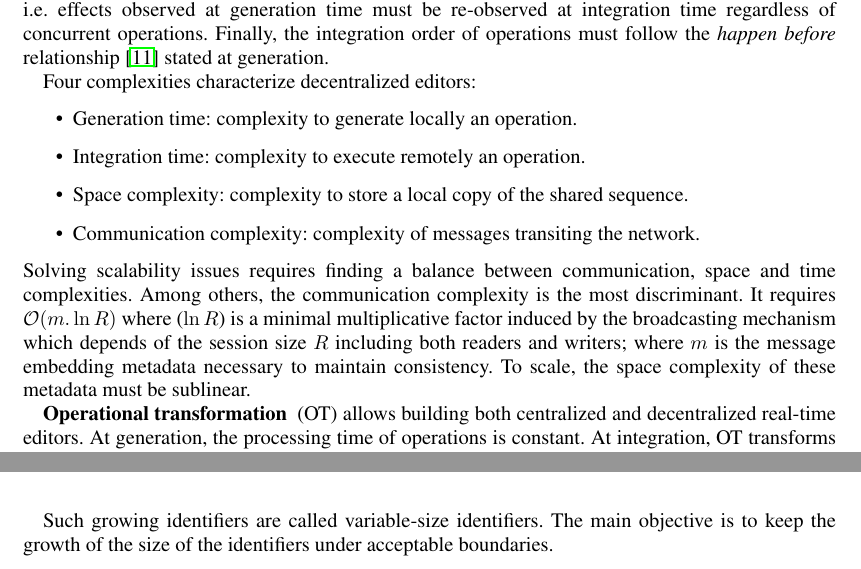
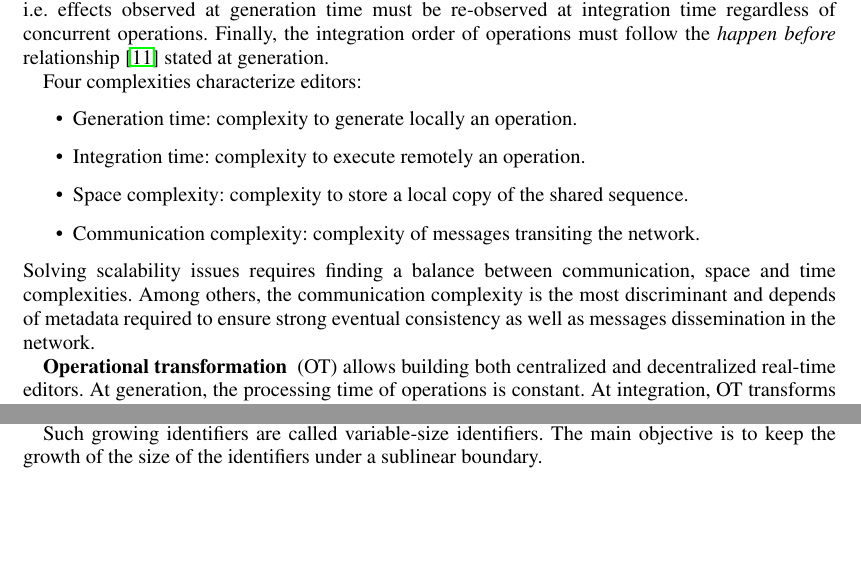
Before and after one commit to Chat-Wane/paper-crate-tex, a LaTeX document (paper.tex, which reads input/preliminaries.tex, input/relatedwork.tex): two parts of pages 3 and 5 of 21 before the commit and two parts of pages 3 and 4 of 20 after it, joined at a grey line, cut so that both start at the same text, the shorter picture padded with empty space. Compiled offline with pdfLaTeX.

Commit message:
related work

```diff
--- a/input/preliminaries.tex
+++ b/input/preliminaries.tex
@@ -40,8 +40,8 @@ suffixed by any non null integer. Let $X$ be the suffix, the order is preserved
 since $(3 < 3.0.X < 3.1)$.
 
 Such growing identifiers are called variable-size identifiers. The main
-objective is to keep the growth of the size of the identifiers under acceptable
-boundaries.
+objective is to keep the growth of the size of the identifiers under a sublinear
+boundary.
 
 \subsection{Variable-size Identifiers}
 \label{subsec:variable}
--- a/input/relatedwork.tex
+++ b/input/relatedwork.tex
@@ -14,7 +14,7 @@ generation time must be re-observed at integration time regardless of concurrent
 operations. Finally, the integration order of operations must follow the
 \emph{happen before} relationship~\cite{lamport1978time} stated at generation.
 
-Four complexities characterize decentralized editors:
+Four complexities characterize editors:
 \begin{itemize}
 \item Generation time: complexity to generate locally an operation.
 \item Integration time: complexity to execute remotely an operation.
@@ -23,11 +23,14 @@ Four complexities characterize decentralized editors:
 \end{itemize}
 Solving scalability issues requires finding a balance between communication,
 space and time complexities.  Among others, the communication complexity is the
-most discriminant. It requires $\mathcal{O}(m.\ln{R})$ where ($\ln{R}$) is a
-minimal multiplicative factor induced by the broadcasting mechanism which
-depends of the session size $R$ including both readers and writers; where $m$ is
-the message embedding metadata necessary to maintain consistency. To scale, the
-space complexity of these metadata must be sublinear.
+most discriminant and depends of metadata required to ensure strong eventual
+consistency as well as messages dissemination in the network.
+
+% It requires $\mathcal{O}(m.\ln{R})$ where ($\ln{R}$) is a minimal multiplicative
+% factor induced by the broadcasting mechanism which depends of the session size
+% $R$ including both readers and writers; where $m$ is the message embedding
+% metadata necessary to maintain consistency. To scale, the space complexity of
+% these metadata must be sublinear.
 
 \begin{asparadesc}
 \item [Operational transformation] (OT) allows building both centralized and
```
